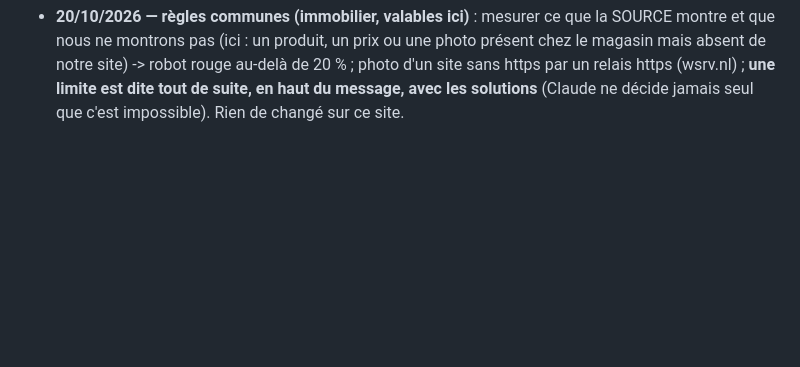
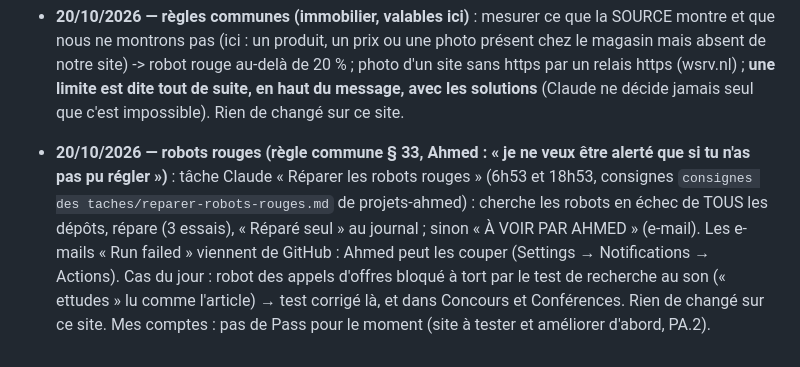
Before and after one commit to Ah6259/prix-eaux-tunisie, a Markdown page: CLAUDE.md, the part around the change. Drawn GitHub-style; blank space fills up the shorter version.

Commit message:
Update workflow : robots rouges réparés seuls (règle § 33), Mes comptes sans Pass pour le moment
Co-Authored-By: Claude Opus 5.5 <noreply@anthropic.com>
Claude-Session: https://claude.ai/code/session_01Pn9pXSsBJpJBqDP2AaPXNZ

```diff
--- a/CLAUDE.md
+++ b/CLAUDE.md
@@ -456,3 +456,9 @@ vérification Google Search Console). Dans le dossier parent `_claude code proje
   produit, un prix ou une photo présent chez le magasin mais absent de notre site) -> robot rouge au-delà de 20 % ; photo d'un site sans
   https par un relais https (wsrv.nl) ; **une limite est dite tout de suite, en haut du message, avec les solutions** (Claude ne décide
   jamais seul que c'est impossible). Rien de changé sur ce site.
+- **20/10/2026 — robots rouges (règle commune § 33, Ahmed : « je ne veux être alerté que si tu n'as pas pu régler »)** : tâche
+  Claude « Réparer les robots rouges » (6h53 et 18h53, consignes `consignes des taches/reparer-robots-rouges.md` de projets-ahmed) :
+  cherche les robots en échec de TOUS les dépôts, répare (3 essais), « Réparé seul » au journal ; sinon « À VOIR PAR AHMED » (e-mail).
+  Les e-mails « Run failed » viennent de GitHub : Ahmed peut les couper (Settings → Notifications → Actions). Cas du jour : robot des
+  appels d'offres bloqué à tort par le test de recherche au son (« ettudes » lu comme l'article) → test corrigé là, et dans Concours et
+  Conférences. Rien de changé sur ce site. Mes comptes : pas de Pass pour le moment (site à tester et améliorer d'abord, PA.2).
```
Also changed, not shown: README.md (+1 -0 lines), les etapes de creation de ce site eaux tunisie.md (+3 -0 lines).
